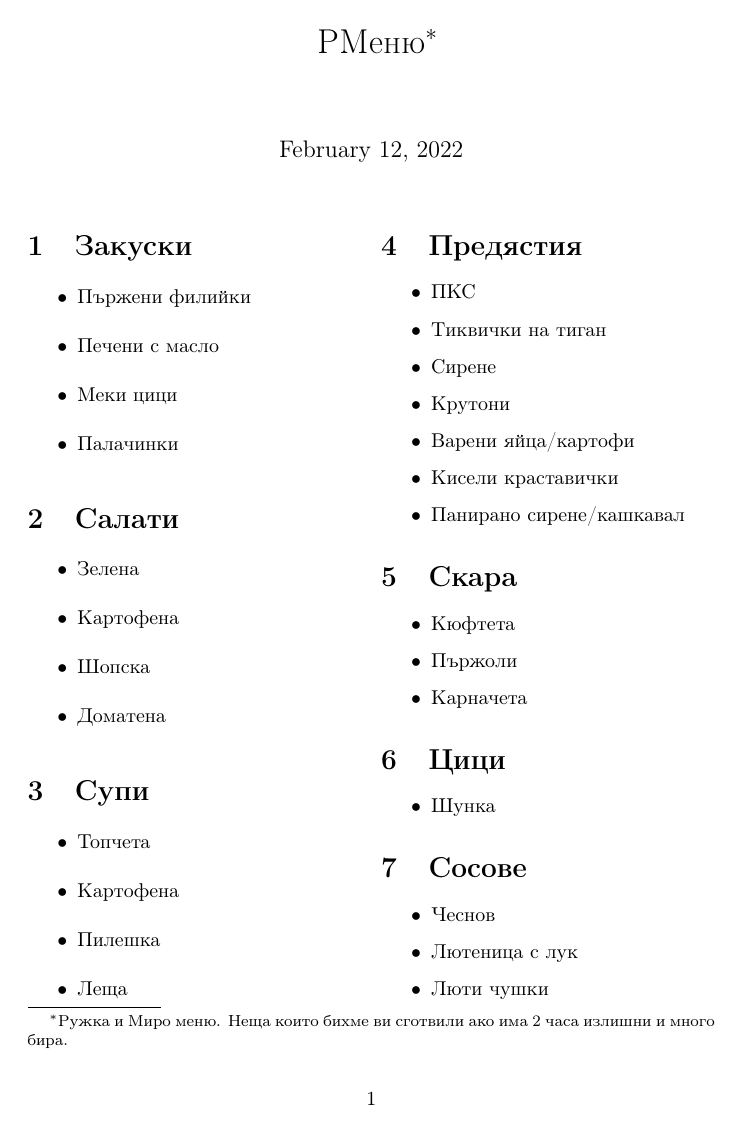
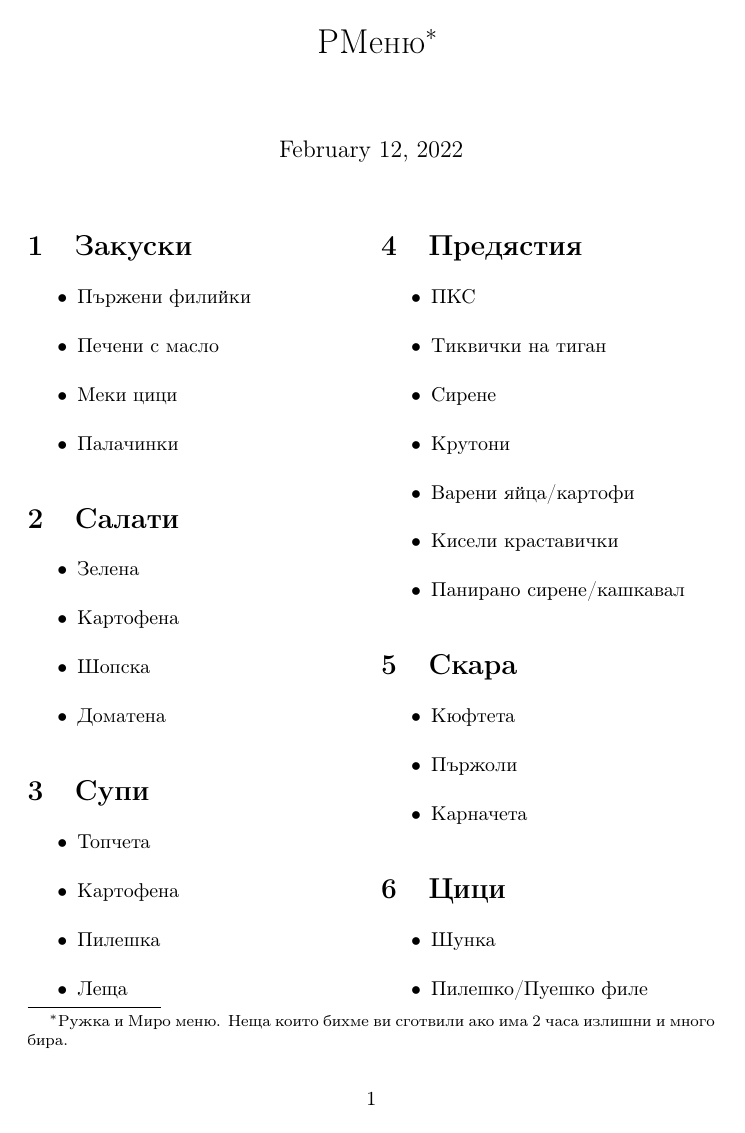
Before and after one commit to MiroslavVitkov/menu, a LaTeX document (menu.tex): page 1 of 2. Compiled offline with pdfLaTeX.

Commit message:
Yey, a second pizza!

```diff
--- a/menu.tex
+++ b/menu.tex
@@ -55,6 +55,7 @@
 \section{Цици}
 \begin{itemize}
     \item{Шунка}
+    \item{Пилешко/Пуешко филе}
 \end{itemize}
 
 \section{Сосове}
```
